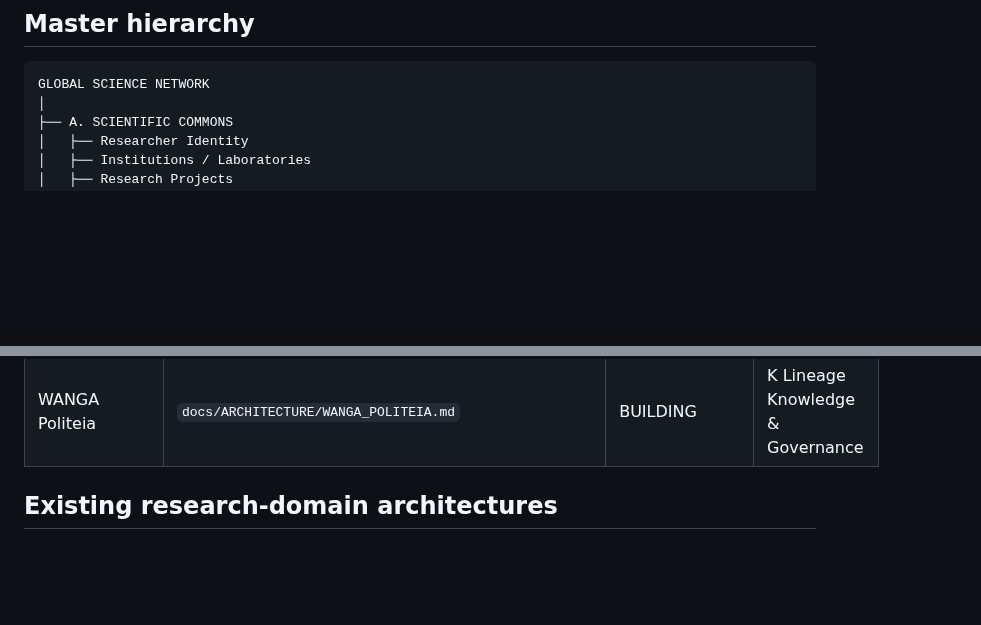
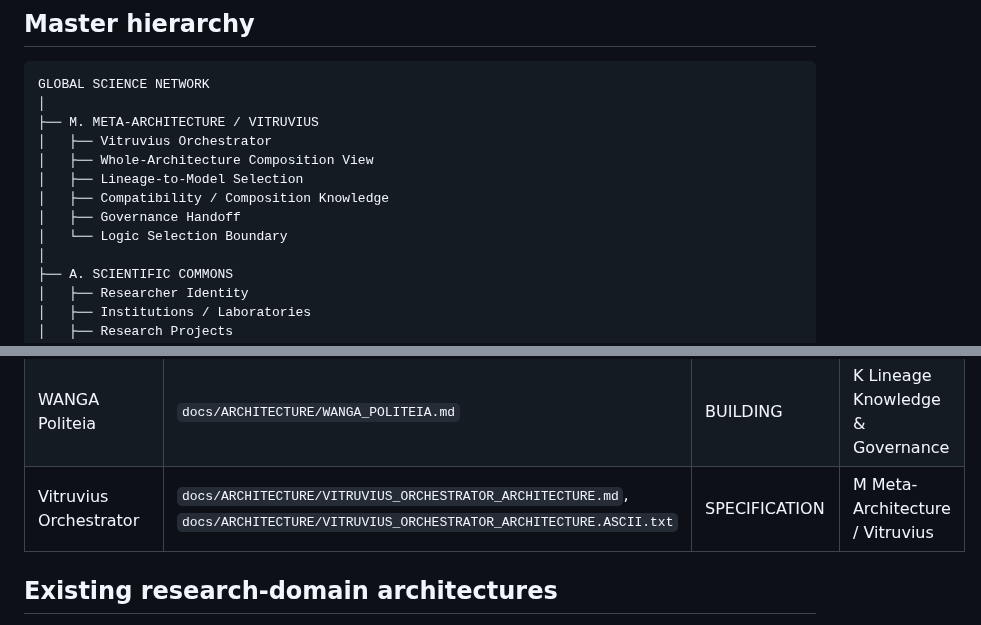
Before and after one commit to AmbassadorOv/WANGA-LAB, a Markdown page: GLOBAL_ARCHITECTURE_REGISTRY.md, 2 parts joined by grey strips. Drawn GitHub-style; blank space fills up the shorter version.

Commit message:
Register Vitruvius as meta-architecture above rational logic

````diff
--- a/GLOBAL_ARCHITECTURE_REGISTRY.md
+++ b/GLOBAL_ARCHITECTURE_REGISTRY.md
@@ -11,6 +11,14 @@ This is the repository-level registry for the complete research ecosystem repres
 
 ```text
 GLOBAL SCIENCE NETWORK
+│
+├── M. META-ARCHITECTURE / VITRUVIUS
+│   ├── Vitruvius Orchestrator
+│   ├── Whole-Architecture Composition View
+│   ├── Lineage-to-Model Selection
+│   ├── Compatibility / Composition Knowledge
+│   ├── Governance Handoff
+│   └── Logic Selection Boundary
 │
 ├── A. SCIENTIFIC COMMONS
 │   ├── Researcher Identity
@@ -135,6 +143,7 @@ GLOBAL SCIENCE NETWORK
 | Architecture Family Lineage | `docs/ARCHITECTURE/ARCHITECTURE_FAMILY_LINEAGE.md` | EXISTING | K Lineage Knowledge & Governance |
 | WANGA Lineage Tree | `docs/ARCHITECTURE/WANGA_LINEAGE_TREE.md` | EXISTING | K Lineage Knowledge & Governance |
 | WANGA Politeia | `docs/ARCHITECTURE/WANGA_POLITEIA.md` | BUILDING | K Lineage Knowledge & Governance |
+| Vitruvius Orchestrator | `docs/ARCHITECTURE/VITRUVIUS_ORCHESTRATOR_ARCHITECTURE.md`, `docs/ARCHITECTURE/VITRUVIUS_ORCHESTRATOR_ARCHITECTURE.ASCII.txt` | SPECIFICATION | M Meta-Architecture / Vitruvius |
 
 ## Existing research-domain architectures
 
````
